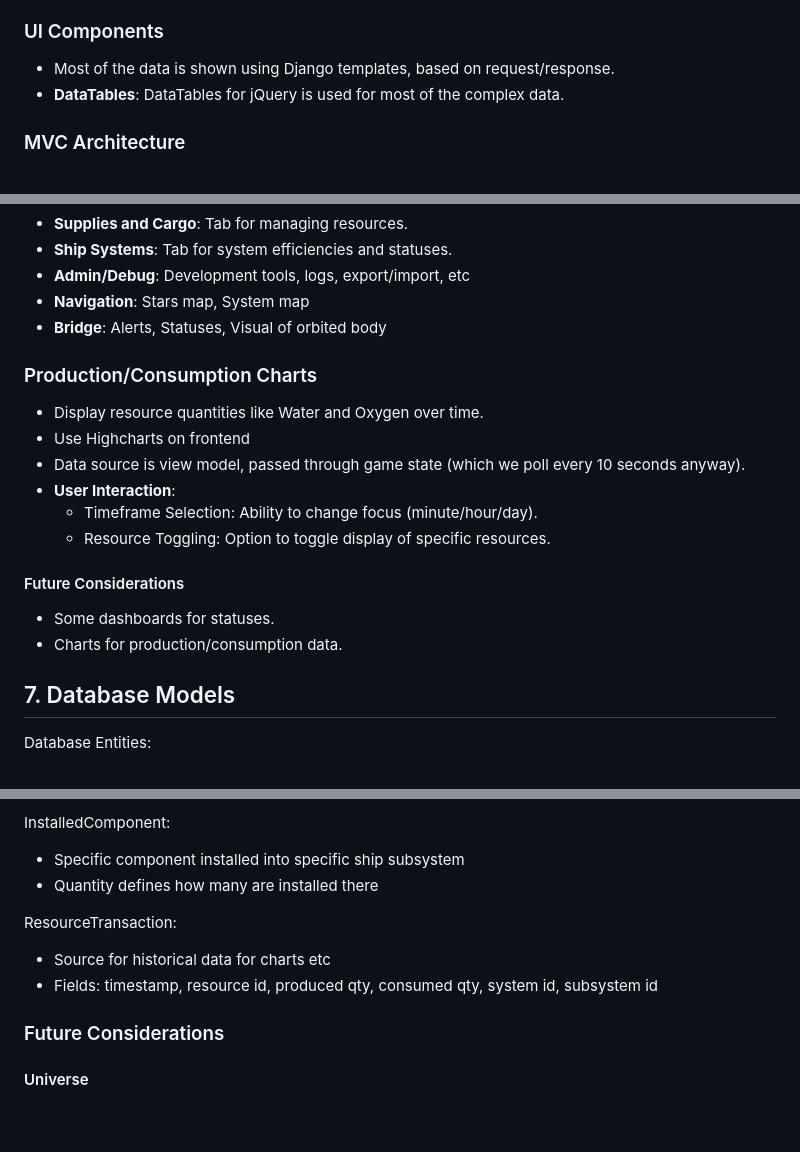
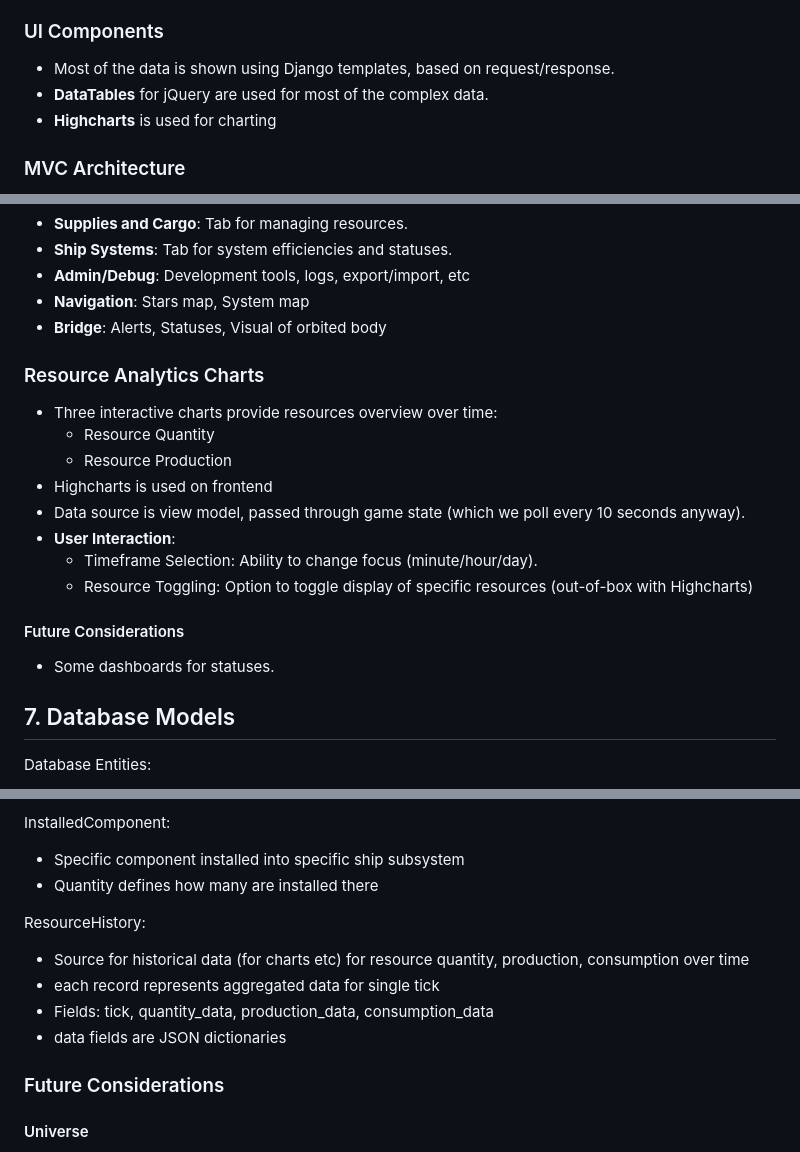
Before and after one commit to igjese/avalon, a Markdown page: README.md, 3 parts joined by grey strips. GitHub-like rendering; blank space fills up the shorter version.

Commit message:
ResourceHistory - updated gddd

```diff
--- a/README.md
+++ b/README.md
@@ -33,7 +33,8 @@ What wil NOT be implemented:
 
 ### UI Components
 - Most of the data is shown using Django templates, based on request/response.
-- **DataTables**: DataTables for jQuery is used for most of the complex data.
+- **DataTables** for jQuery are used for most of the complex data.
+- **Highcharts** is used for charting
 
 ### MVC Architecture
 - **Controller** (ctrl.py): Holds all logic and flow.
@@ -98,17 +99,20 @@ Data:
 - **Navigation**: Stars map, System map
 - **Bridge**: Alerts, Statuses, Visual of orbited body
 
-### Production/Consumption Charts
-- Display resource quantities like Water and Oxygen over time.
-- Use Highcharts on frontend
+### Resource Analytics Charts
+
+- Three interactive charts provide resources overview over time:
+  - Resource Quantity
+  - Resource Production
+- Highcharts is used on frontend
 - Data source is view model, passed through game state (which we poll every 10 seconds anyway).
 - **User Interaction**:
   - Timeframe Selection: Ability to change focus (minute/hour/day).
-  - Resource Toggling: Option to toggle display of specific resources.
+  - Resource Toggling: Option to toggle display of specific resources (out-of-box with Highcharts)
+
 
 #### Future Considerations
 - Some dashboards for statuses.
-- Charts for production/consumption data.
 
 ## 7. Database Models
 
@@ -198,9 +201,11 @@ InstalledComponent:
 - Specific component installed into specific ship subsystem
 - Quantity defines how many are installed there
 
-ResourceTransaction:
-- Source for historical data for charts etc
-- Fields: timestamp, resource id, produced qty, consumed qty, system id, subsystem id
+ResourceHistory:
+- Source for historical data (for charts etc) for resource quantity, production, consumption over time
+- each record represents aggregated data for single tick
+- Fields: tick, quantity_data, production_data, consumption_data
+- data fields are JSON dictionaries
 
 ### Future Considerations
 
```
Also changed, not shown: other parts of README.md (+1 -2 lines).
